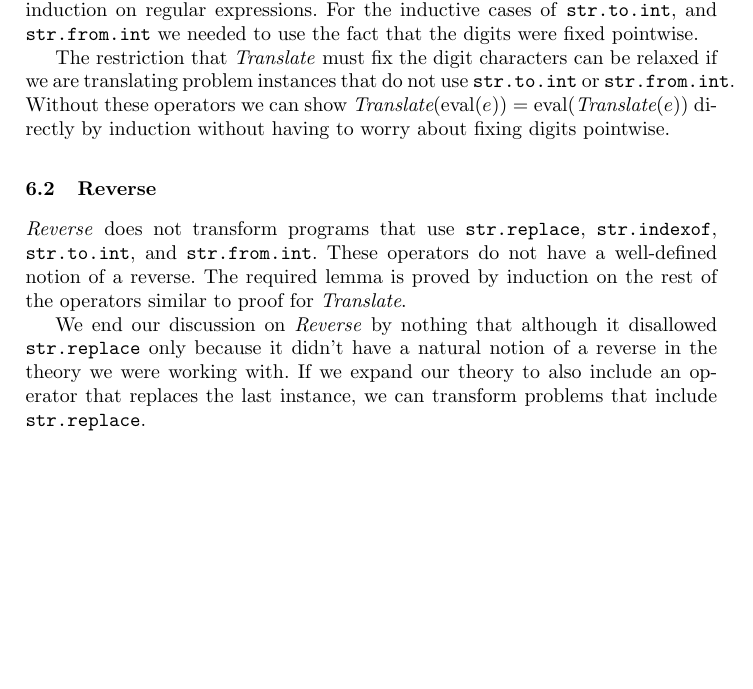
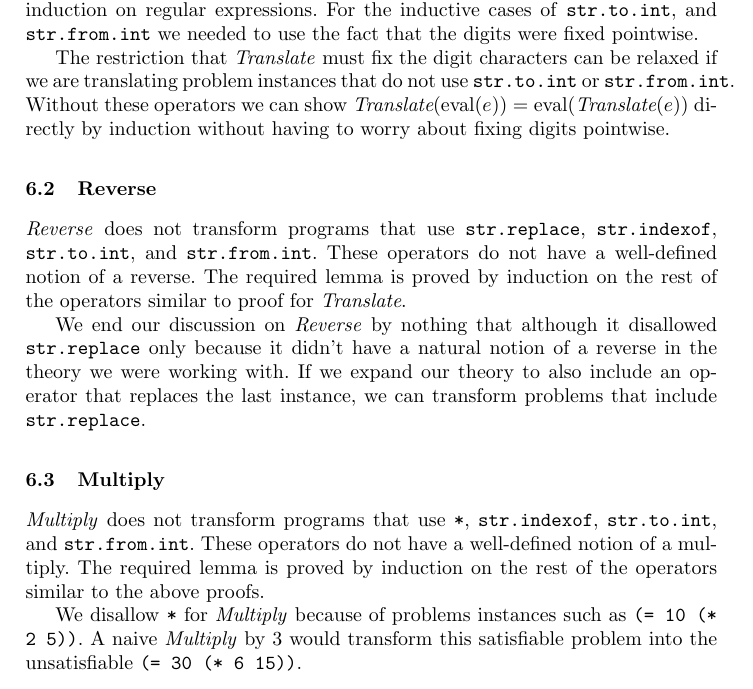
Before and after one commit to dblotsky/stringfuzz_paper, a LaTeX thesis (paper.tex, which reads includes/appendix.tex): part of page 9 of 9, cut so that both start at the same text, the shorter picture padded with empty space. Compiled offline with pdfLaTeX.

Commit message:
Finished Multiply.

```diff
--- a/includes/appendix.tex
+++ b/includes/appendix.tex
@@ -104,3 +104,13 @@ We end our discussion on \textit{Reverse} by nothing that although it disallowed
 in the theory we were working with. If we expand our theory to also include an
 operator that replaces the last instance, we can transform problems that include
 \texttt{str.replace}.
+
+\subsection{Multiply}
+\textit{Multiply} does not transform programs that use \texttt{*},
+\texttt{str.indexof}, \texttt{str.to.int}, and \texttt{str.from.int}. These
+operators do not have a well-defined notion of a multiply. The required lemma is
+proved by induction on the rest of the operators similar to the above proofs.
+
+We disallow \texttt{*} for \textit{Multiply} because of problems instances such
+as \texttt{(= 10 (* 2 5))}. A naive \textit{Multiply} by $3$ would transform
+this satisfiable problem into the unsatisfiable \texttt{(= 30 (* 6 15))}.
```
